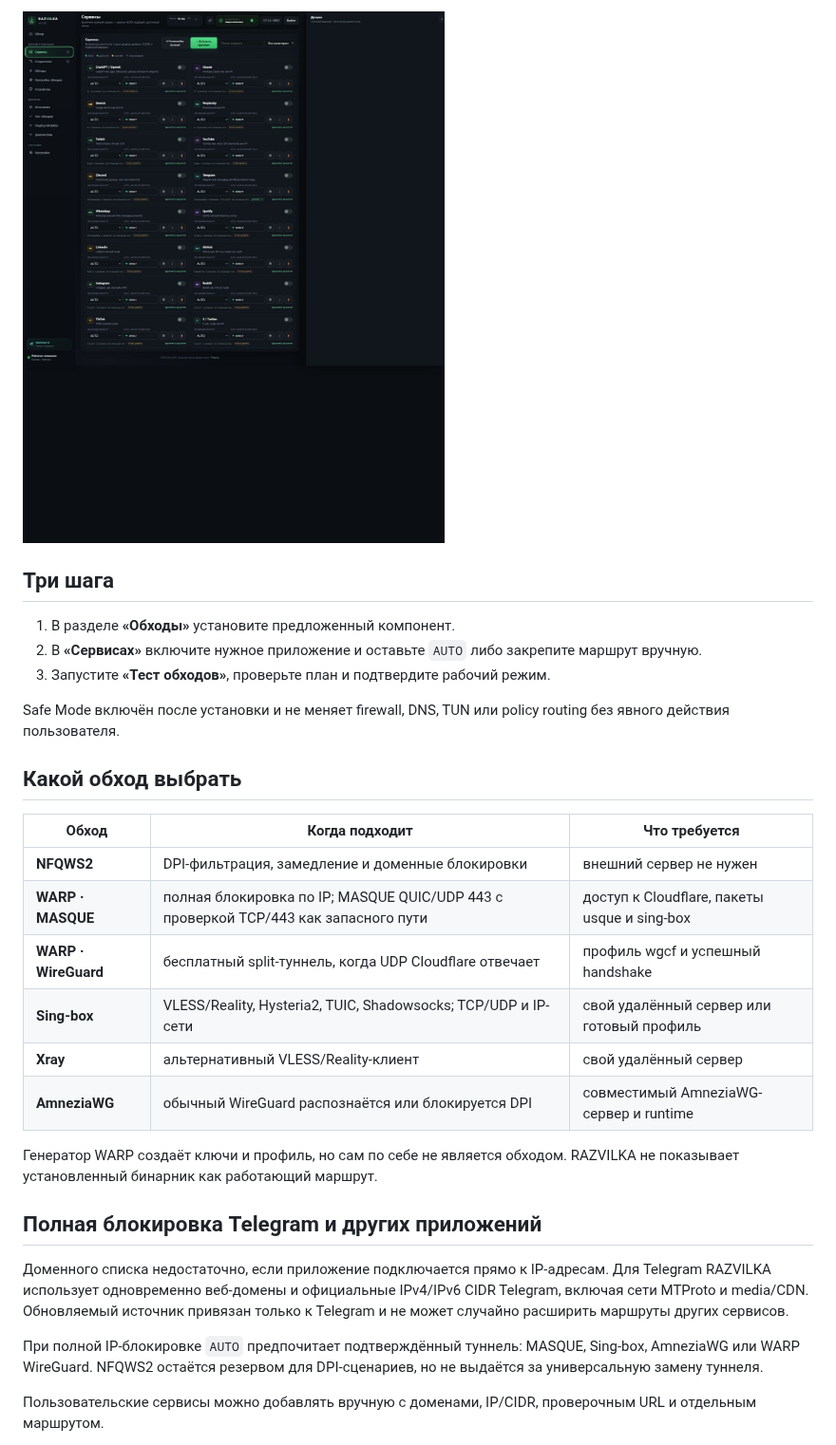
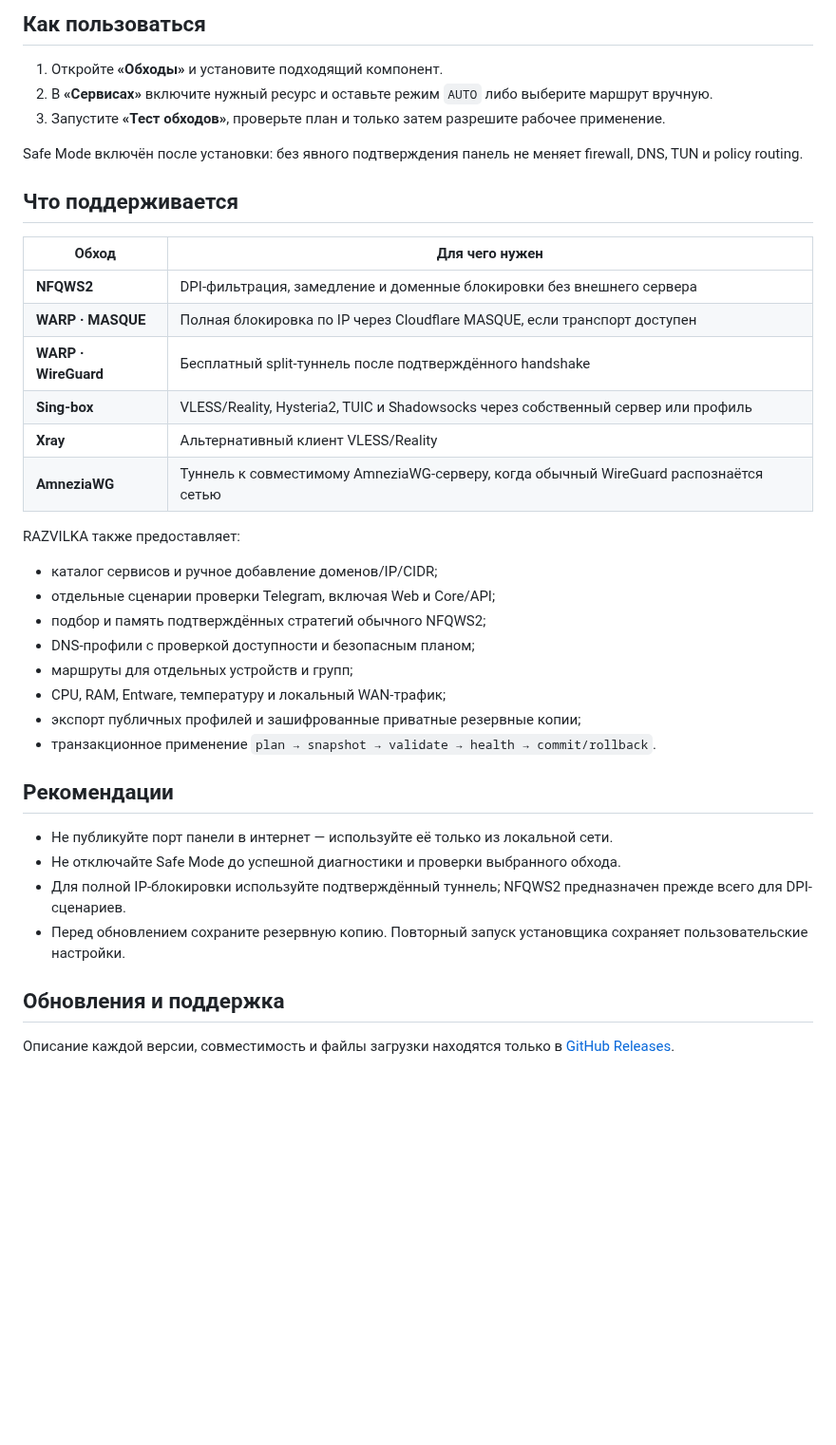
Before and after one commit to ArtixSx/RAZVILKA, a Markdown page: README.md, the part around one of its changes. Shown at 95% size. GitHub-like rendering; blank space fills up the shorter version.

```diff
--- a/README.md
+++ b/README.md
@@ -43,32 +51,42 @@ wget -qO- https://raw.githubusercontent.com/ArtixSx/RAZVILKA/main/scripts/bootst
 
-![Каталог сервисов и покрытие IP-сетей](docs/screenshots/services-v0.14.0.png)
+## Как пользоваться
 
-## Три шага
+1. Откройте **«Обходы»** и установите подходящий компонент.
+2. В **«Сервисах»** включите нужный ресурс и оставьте режим `AUTO` либо выберите маршрут вручную.
+3. Запустите **«Тест обходов»**, проверьте план и только затем разрешите рабочее применение.
 
-1. В разделе **«Обходы»** установите предложенный компонент.
-2. В **«Сервисах»** включите нужное приложение и оставьте `AUTO` либо закрепите маршрут вручную.
-3. Запустите **«Тест обходов»**, проверьте план и подтвердите рабочий режим.
+Safe Mode включён после установки: без явного подтверждения панель не меняет firewall, DNS, TUN и policy routing.
 
-Safe Mode включён после установки и не меняет firewall, DNS, TUN или policy routing без явного действия пользователя.
+## Что поддерживается
 
-## Какой обход выбрать
+| Обход | Для чего нужен |
+|---|---|
+| **NFQWS2** | DPI-фильтрация, замедление и доменные блокировки без внешнего сервера |
+| **WARP · MASQUE** | Полная блокировка по IP через Cloudflare MASQUE, если транспорт доступен |
+| **WARP · WireGuard** | Бесплатный split-туннель после подтверждённого handshake |
+| **Sing-box** | VLESS/Reality, Hysteria2, TUIC и Shadowsocks через собственный сервер или профиль |
+| **Xray** | Альтернативный клиент VLESS/Reality |
+| **AmneziaWG** | Туннель к совместимому AmneziaWG-серверу, когда обычный WireGuard распознаётся сетью |
 
-| Обход | Когда подходит | Что требуется |
-|---|---|---|
-| **NFQWS2** | DPI-фильтрация, замедление и доменные блокировки | внешний сервер не нужен |
-| **WARP · MASQUE** | полная блокировка по IP; MASQUE QUIC/UDP 443 с проверкой TCP/443 как запасного пути | доступ к Cloudflare, пакеты usque и sing-box |
-| **WARP · WireGuard** | бесплатный split-туннель, когда UDP Cloudflare отвечает | профиль wgcf и успешный handshake |
-| **Sing-box** | VLESS/Reality, Hysteria2, TUIC, Shadowsocks; TCP/UDP и IP-сети | свой удалённый сервер или готовый профиль |
-| **Xray** | альтернативный VLESS/Reality-клиент | свой удалённый сервер |
-| **AmneziaWG** | обычный WireGuard распознаётся или блокируется DPI | совместимый AmneziaWG-сервер и runtime |
+RAZVILKA также предоставляет:
 
-Генератор WARP создаёт ключи и профиль, но сам по себе не является обходом. RAZVILKA не показывает установленный бинарник как работающий маршрут.
+- каталог сервисов и ручное добавление доменов/IP/CIDR;
+- отдельные сценарии проверки Telegram, включая Web и Core/API;
+- подбор и память подтверждённых стратегий обычного NFQWS2;
+- DNS-профили с проверкой доступности и безопасным планом;
+- маршруты для отдельных устройств и групп;
+- CPU, RAM, Entware, температуру и локальный WAN-трафик;
+- экспорт публичных профилей и зашифрованные приватные резервные копии;
+- транзакционное применение `plan → snapshot → validate → health → commit/rollback`.
 
-## Полная блокировка Telegram и других приложений
+## Рекомендации
 
-Доменного списка недостаточно, если приложение подключается прямо к IP-адресам. Для Telegram RAZVILKA использует одновременно веб-домены и официальные IPv4/IPv6 CIDR Telegram, включая сети MTProto и media/CDN. Обновляемый источник привязан только к Telegram и не может случайно расширить маршруты других сервисов.
+- Не публикуйте порт панели в интернет — используйте её только из локальной сети.
+- Не отключайте Safe Mode до успешной диагностики и проверки выбранного обхода.
+- Для полной IP-блокировки используйте подтверждённый туннель; NFQWS2 предназначен прежде всего для DPI-сценариев.
+- Перед обновлением сохраните резервную копию. Повторный запуск установщика сохраняет пользовательские настройки.
 
-При полной IP-блокировке `AUTO` предпочитает подтверждённый туннель: MASQUE, Sing-box, AmneziaWG или WARP WireGuard. NFQWS2 остаётся резервом для DPI-сценариев, но не выдаётся за универсальную замену туннеля.
+## Обновления и поддержка
 
-Пользовательские сервисы можно добавлять вручную с доменами, IP/CIDR, проверочным URL и отдельным маршрутом.
+Описание каждой версии, совместимость и файлы загрузки находятся только в [GitHub Releases](https://github.com/ArtixSx/RAZVILKA/releases).
 
```
Also changed, not shown: other parts of README.md (+20 -42 lines), README_EN.md (+36 -24 lines), docs/screenshots/overview-v0.15.0.jpg (added), docs/screenshots/services-v0.15.0.jpg (added).
